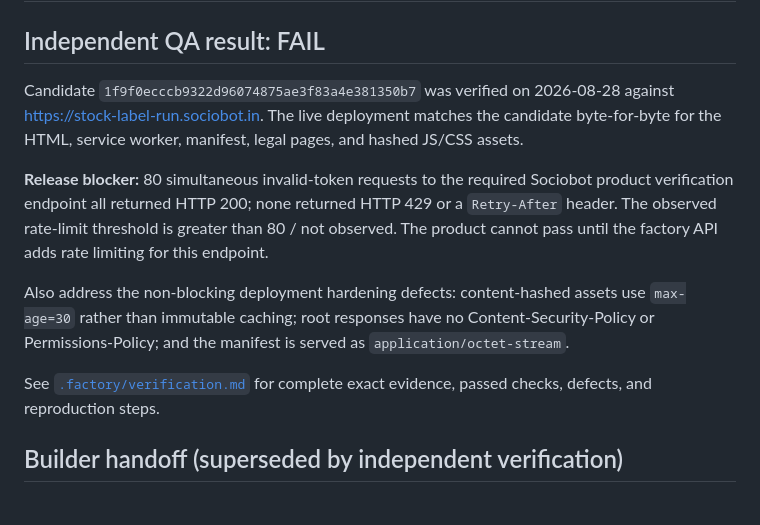
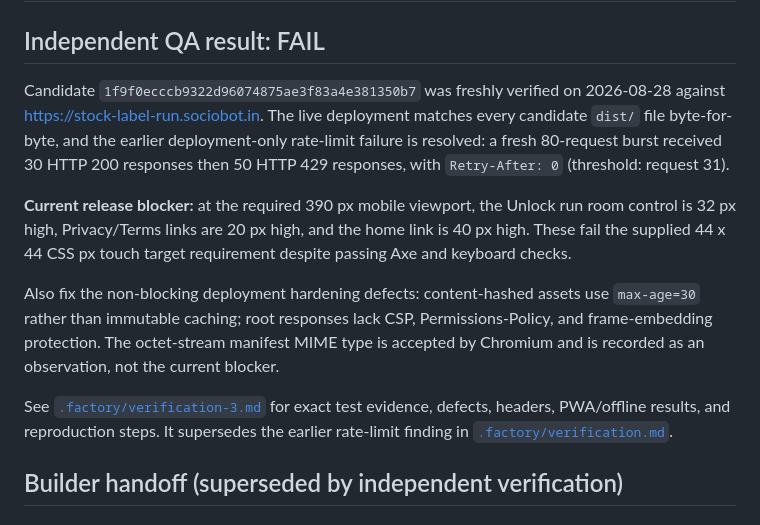
Before and after one commit to B-Divyesh/sf-stock-label-run, a Markdown page: .factory/handoff.md, the part around the change. GitHub-like rendering.

Commit message:
docs: record verification 3 results

```diff
--- a/.factory/handoff.md
+++ b/.factory/handoff.md
@@ -2,24 +2,27 @@
 
 ## Independent QA result: FAIL
 
-Candidate `1f9f0ecccb9322d96074875ae3f83a4e381350b7` was verified on
+Candidate `1f9f0ecccb9322d96074875ae3f83a4e381350b7` was freshly verified on
 2026-08-28 against <https://stock-label-run.sociobot.in>. The live deployment
-matches the candidate byte-for-byte for the HTML, service worker, manifest,
-legal pages, and hashed JS/CSS assets.
+matches every candidate `dist/` file byte-for-byte, and the earlier
+deployment-only rate-limit failure is resolved: a fresh 80-request burst
+received 30 HTTP 200 responses then 50 HTTP 429 responses, with
+`Retry-After: 0` (threshold: request 31).
 
-**Release blocker:** 80 simultaneous invalid-token requests to the required
-Sociobot product verification endpoint all returned HTTP 200; none returned
-HTTP 429 or a `Retry-After` header. The observed rate-limit threshold is
-greater than 80 / not observed. The product cannot pass until the factory API
-adds rate limiting for this endpoint.
+**Current release blocker:** at the required 390 px mobile viewport, the
+Unlock run room control is 32 px high, Privacy/Terms links are 20 px high,
+and the home link is 40 px high. These fail the supplied 44 x 44 CSS px touch
+target requirement despite passing Axe and keyboard checks.
 
-Also address the non-blocking deployment hardening defects: content-hashed
-assets use `max-age=30` rather than immutable caching; root responses have no
-Content-Security-Policy or Permissions-Policy; and the manifest is served as
-`application/octet-stream`.
+Also fix the non-blocking deployment hardening defects: content-hashed assets
+use `max-age=30` rather than immutable caching; root responses lack CSP,
+Permissions-Policy, and frame-embedding protection. The octet-stream manifest
+MIME type is accepted by Chromium and is recorded as an observation, not the
+current blocker.
 
-See [`.factory/verification.md`](verification.md) for complete exact evidence,
-passed checks, defects, and reproduction steps.
+See [`.factory/verification-3.md`](verification-3.md) for exact test evidence,
+defects, headers, PWA/offline results, and reproduction steps. It supersedes
+the earlier rate-limit finding in [`.factory/verification.md`](verification.md).
 
 ## Builder handoff (superseded by independent verification)
 
```
Also changed, not shown: .factory/verification-3.md (added, +137 -0 lines).
